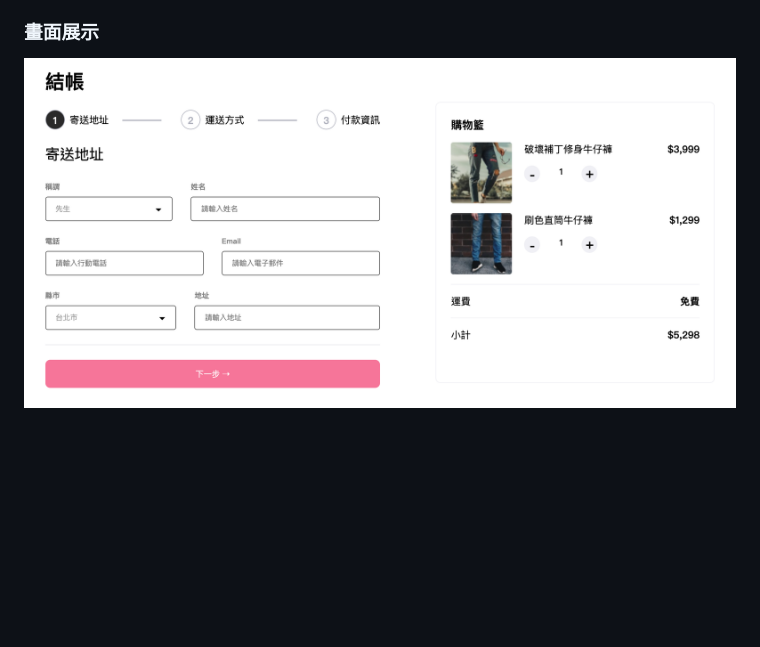
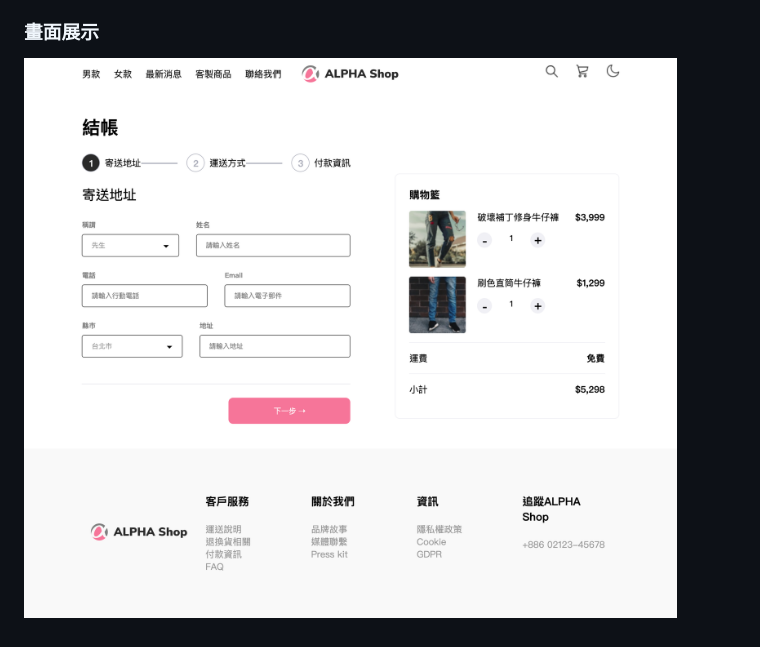
Before and after one commit to ywweng/A1-alpha-shop, a Markdown page: README.md, the part around the change. Rendered like a GitHub page; pictures changed too: image/v2_screenshot.png (added); blank space fills up the shorter version.

```diff
--- a/README.md
+++ b/README.md
@@ -9,4 +9,4 @@
 
 ### 畫面展示
 
-![image](https://github.com/ywweng/A1-alpha-shop/blob/main/image/v1_screenshot.png)
+![image](https://github.com/ywweng/A1-alpha-shop/blob/main/image/v2_screenshot.png)
```
